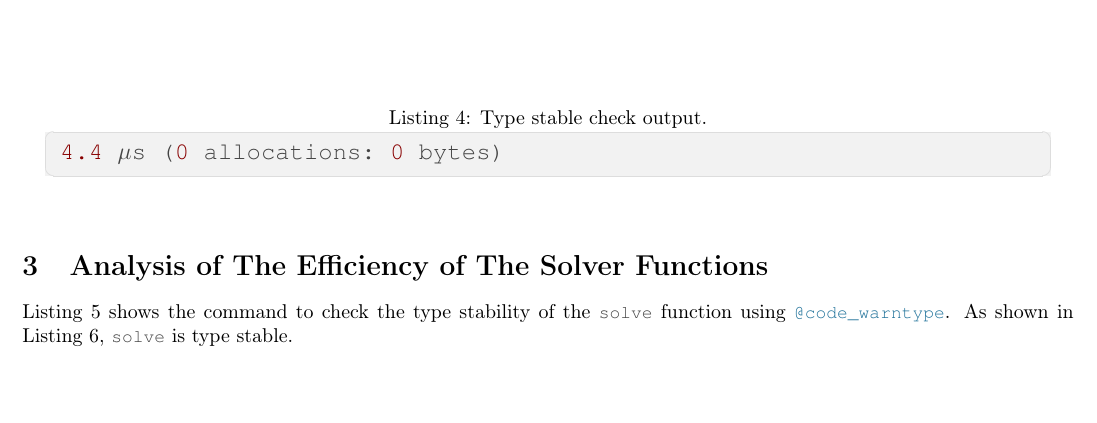
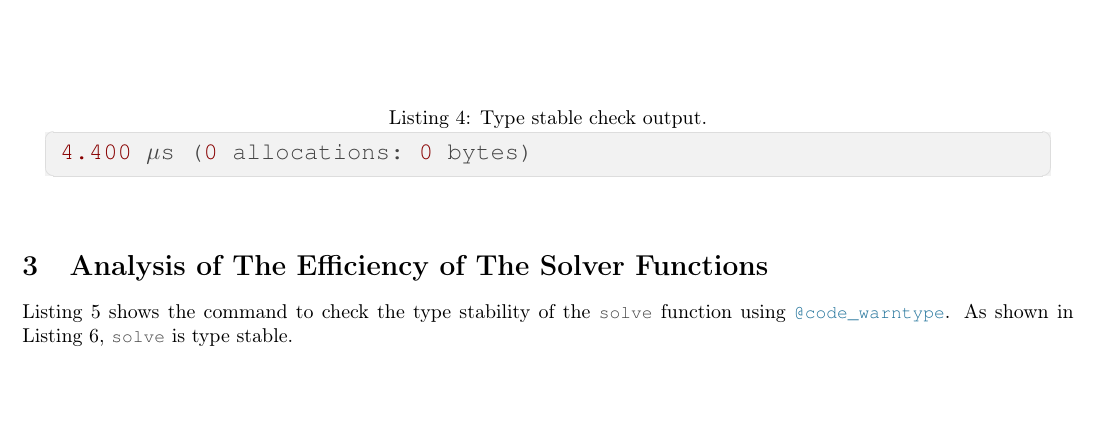
Before and after one commit to Wei-Ping-Lam/caam-419-519-submissions, a LaTeX problem sheet (homework-2/homework-2.tex): part of page 3 of 4, cut so that both start at the same text. Compiled offline with pdfLaTeX.

Commit message:
Update homework-2.tex

```diff
--- a/homework-2/homework-2.tex
+++ b/homework-2/homework-2.tex
@@ -98,7 +98,7 @@ t = 1.324 # randomly chosen point in time
 
 {\LARGE
 \begin{jllisting}[caption={Type stable check output.}, label=code4]
-4.4 μs (0 allocations: 0 bytes)
+4.400 μs (0 allocations: 0 bytes)
 \end{jllisting}
 }
 
```
